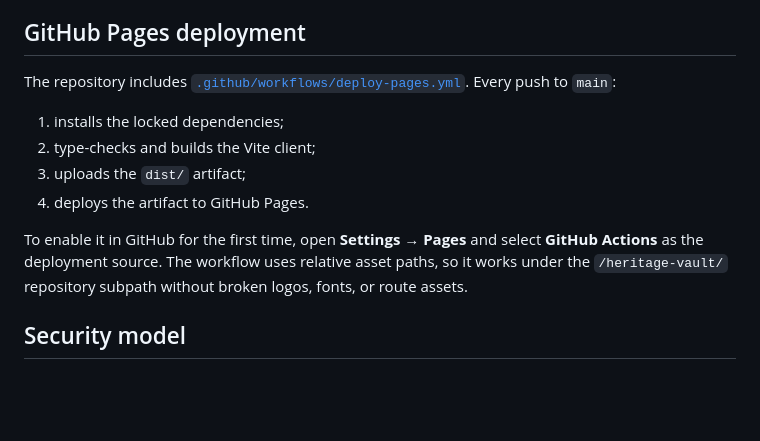
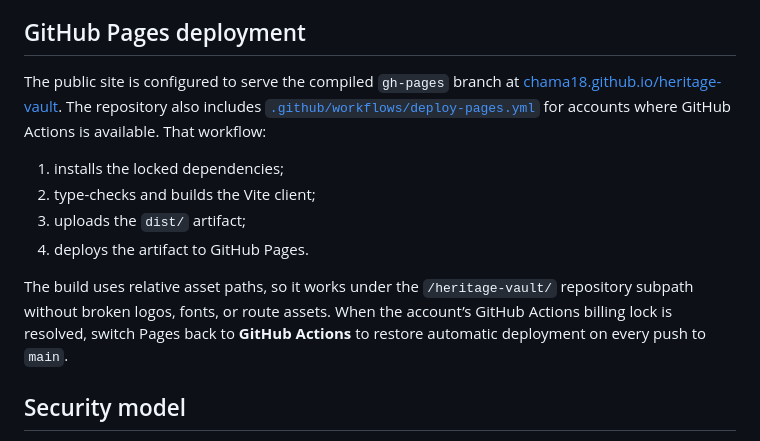
Before and after one commit to CHAMA18/heritage-vault, a Markdown page: README.md, the part around the change. GitHub-like rendering; blank space fills up the shorter version.

Commit message:
Document GitHub Pages publication path

```diff
--- a/README.md
+++ b/README.md
@@ -181,14 +181,14 @@ The repository includes ingestion tasks for archive facts, family edges, and a c
 
 ## GitHub Pages deployment
 
-The repository includes [`.github/workflows/deploy-pages.yml`](.github/workflows/deploy-pages.yml). Every push to `main`:
+The public site is configured to serve the compiled `gh-pages` branch at [chama18.github.io/heritage-vault](https://chama18.github.io/heritage-vault/). The repository also includes [`.github/workflows/deploy-pages.yml`](.github/workflows/deploy-pages.yml) for accounts where GitHub Actions is available. That workflow:
 
 1. installs the locked dependencies;
 2. type-checks and builds the Vite client;
 3. uploads the `dist/` artifact;
 4. deploys the artifact to GitHub Pages.
 
-To enable it in GitHub for the first time, open **Settings → Pages** and select **GitHub Actions** as the deployment source. The workflow uses relative asset paths, so it works under the `/heritage-vault/` repository subpath without broken logos, fonts, or route assets.
+The build uses relative asset paths, so it works under the `/heritage-vault/` repository subpath without broken logos, fonts, or route assets. When the account’s GitHub Actions billing lock is resolved, switch Pages back to **GitHub Actions** to restore automatic deployment on every push to `main`.
 
 ## Security model
 
```
